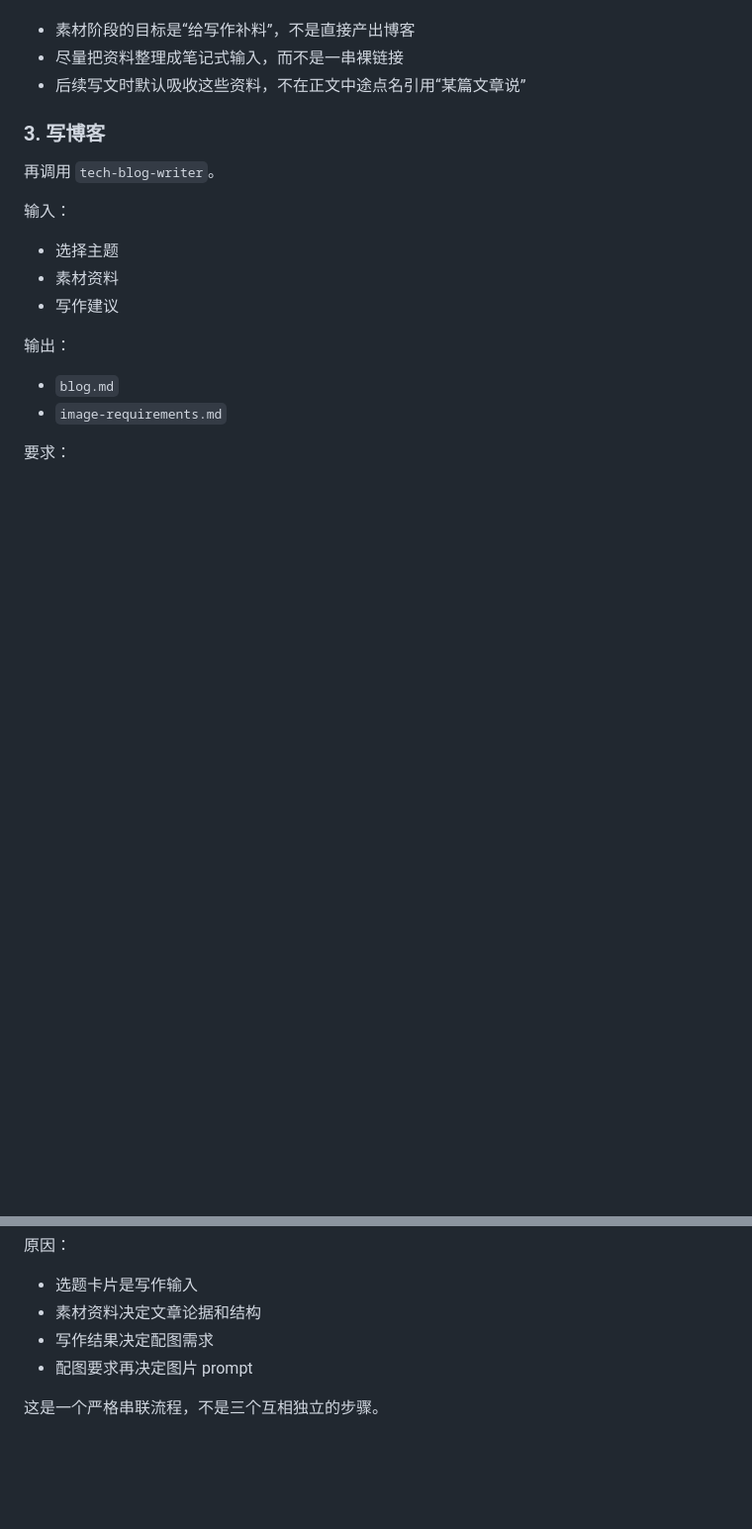
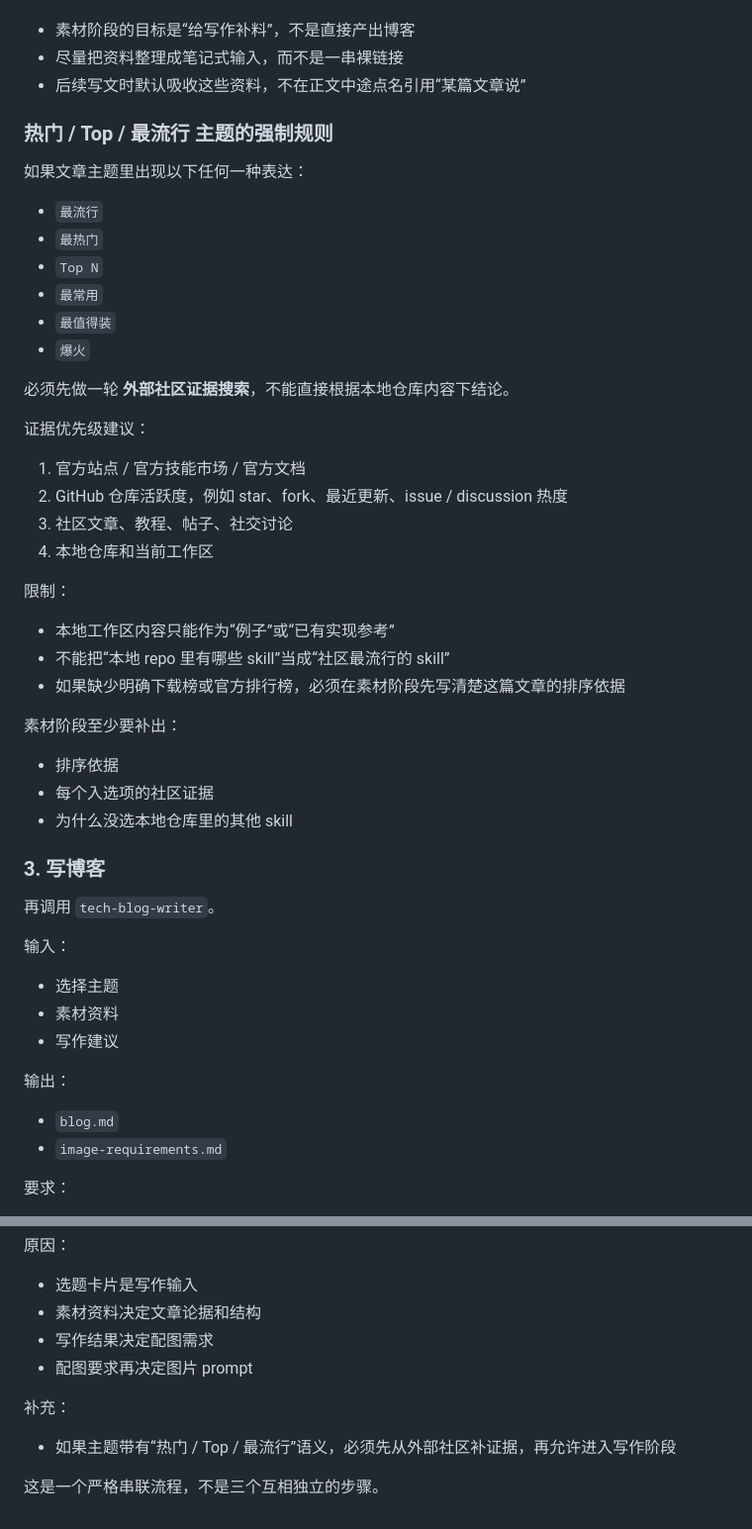
Before and after one commit to qiujiahong/nick-skills, a Markdown page: AGENTS-BLOG-WRITER.md, 2 parts joined by grey strips. Shown at 99% size. Drawn GitHub-style; blank space fills up the shorter version.

Commit message:
Require external evidence for popularity-based blog topics

```diff
--- a/AGENTS-BLOG-WRITER.md
+++ b/AGENTS-BLOG-WRITER.md
@@ -76,6 +76,38 @@ tech-blog-writer/YYYYMMDD/<topic-slug>/
 - 素材阶段的目标是“给写作补料”，不是直接产出博客
 - 尽量把资料整理成笔记式输入，而不是一串裸链接
 - 后续写文时默认吸收这些资料，不在正文中途点名引用“某篇文章说”
+
+### 热门 / Top / 最流行 主题的强制规则
+
+如果文章主题里出现以下任何一种表达：
+
+- `最流行`
+- `最热门`
+- `Top N`
+- `最常用`
+- `最值得装`
+- `爆火`
+
+必须先做一轮 **外部社区证据搜索**，不能直接根据本地仓库内容下结论。
+
+证据优先级建议：
+
+1. 官方站点 / 官方技能市场 / 官方文档
+2. GitHub 仓库活跃度，例如 star、fork、最近更新、issue / discussion 热度
+3. 社区文章、教程、帖子、社交讨论
+4. 本地仓库和当前工作区
+
+限制：
+
+- 本地工作区内容只能作为“例子”或“已有实现参考”
+- 不能把“本地 repo 里有哪些 skill”当成“社区最流行的 skill”
+- 如果缺少明确下载榜或官方排行榜，必须在素材阶段先写清楚这篇文章的排序依据
+
+素材阶段至少要补出：
+
+- 排序依据
+- 每个入选项的社区证据
+- 为什么没选本地仓库里的其他 skill
 
 ### 3. 写博客
 
@@ -227,4 +259,8 @@ tech-blog-writer/YYYYMMDD/<topic-slug>/
 - 写作结果决定配图需求
 - 配图要求再决定图片 prompt
 
+补充：
+
+- 如果主题带有“热门 / Top / 最流行”语义，必须先从外部社区补证据，再允许进入写作阶段
+
 这是一个严格串联流程，不是三个互相独立的步骤。
```
Also changed, not shown: skills/tech-blog-writer/SKILL.md (+3 -0 lines).
